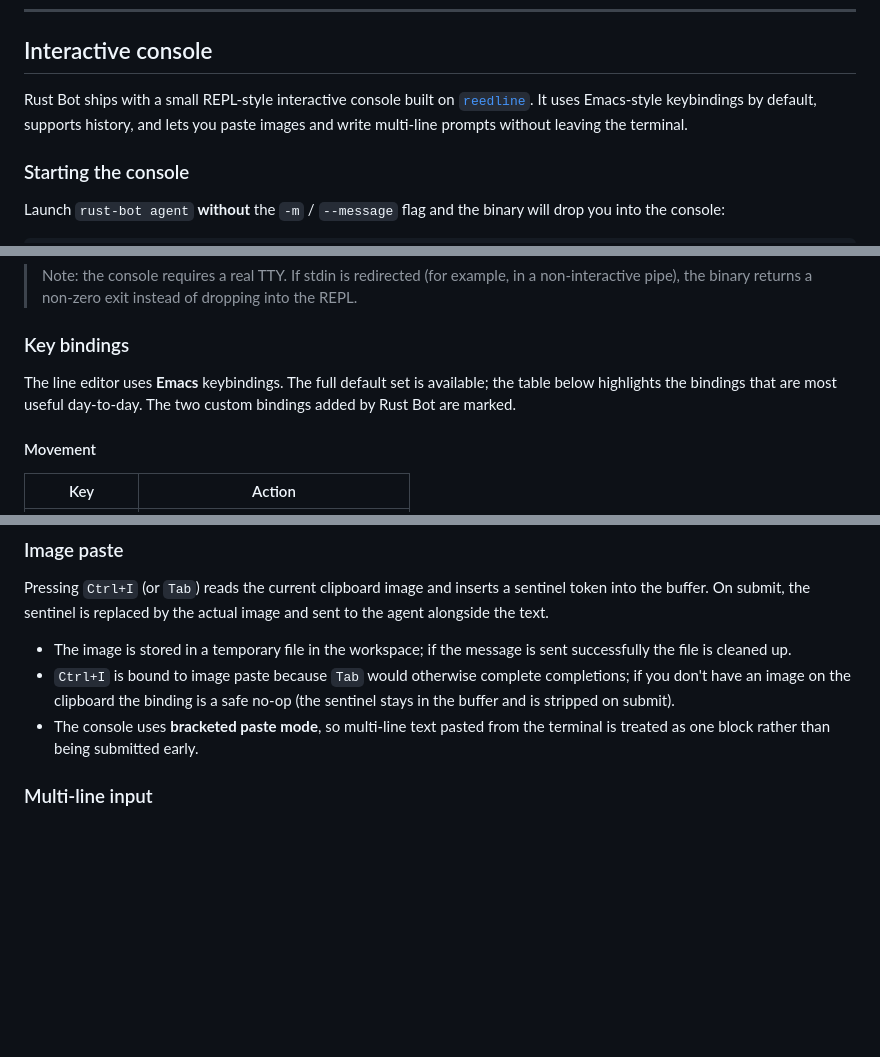
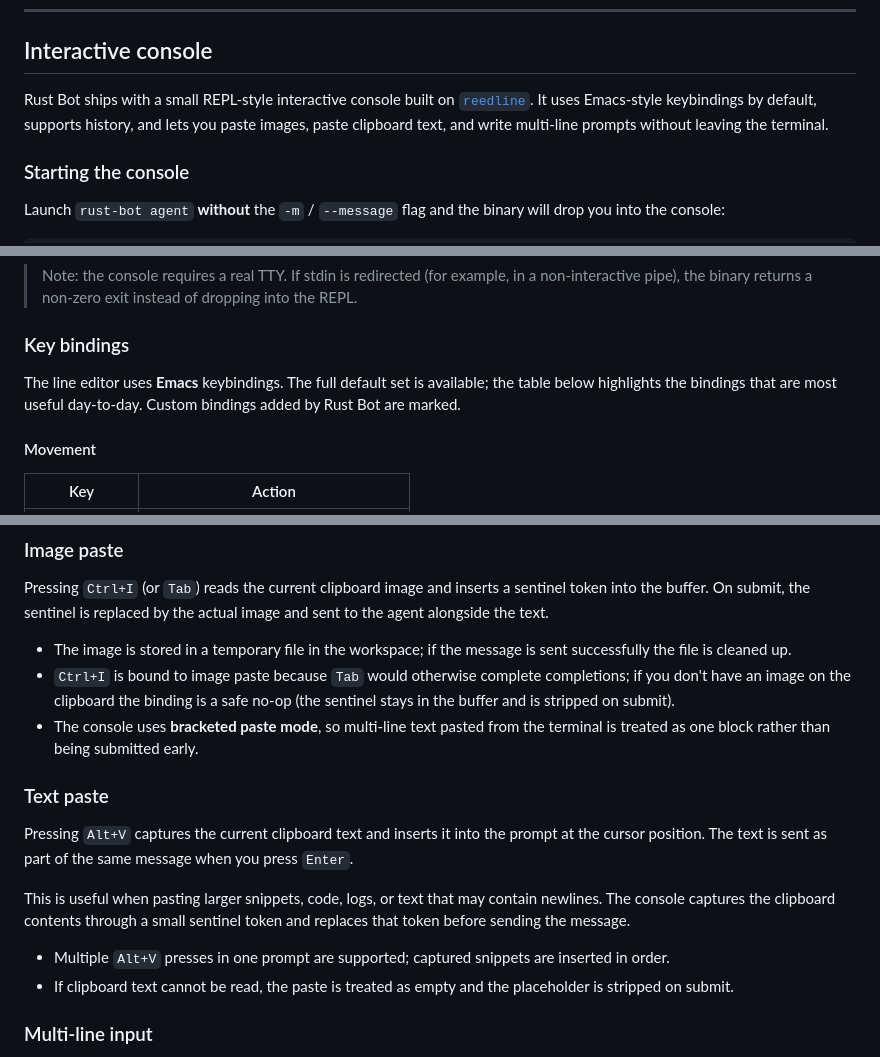
Before and after one commit to onepointconsulting/rust-bot, a Markdown page: README.md, 3 parts joined by grey strips. GitHub-like rendering; blank space fills up the shorter version.

Commit message:
Added infos about Alt+V

```diff
--- a/README.md
+++ b/README.md
@@ -150,7 +150,7 @@ cargo build -r
 
 ## Interactive console
 
-Rust Bot ships with a small REPL-style interactive console built on [`reedline`](https://github.com/nushell/reedline). It uses Emacs-style keybindings by default, supports history, and lets you paste images and write multi-line prompts without leaving the terminal.
+Rust Bot ships with a small REPL-style interactive console built on [`reedline`](https://github.com/nushell/reedline). It uses Emacs-style keybindings by default, supports history, and lets you paste images, paste clipboard text, and write multi-line prompts without leaving the terminal.
 
 ### Starting the console
 
@@ -166,7 +166,7 @@ A short banner is printed, showing the logo and the available shortcuts. Then th
 
 ### Key bindings
 
-The line editor uses **Emacs** keybindings. The full default set is available; the table below highlights the bindings that are most useful day-to-day. The two custom bindings added by Rust Bot are marked.
+The line editor uses **Emacs** keybindings. The full default set is available; the table below highlights the bindings that are most useful day-to-day. Custom bindings added by Rust Bot are marked.
 
 #### Movement
 
@@ -228,6 +229,15 @@ Pressing `Ctrl+I` (or `Tab`) reads the current clipboard image and inserts a sen
 - The image is stored in a temporary file in the workspace; if the message is sent successfully the file is cleaned up.
 - `Ctrl+I` is bound to image paste because `Tab` would otherwise complete completions; if you don't have an image on the clipboard the binding is a safe no-op (the sentinel stays in the buffer and is stripped on submit).
 - The console uses **bracketed paste mode**, so multi-line text pasted from the terminal is treated as one block rather than being submitted early.
+
+### Text paste
+
+Pressing `Alt+V` captures the current clipboard text and inserts it into the prompt at the cursor position. The text is sent as part of the same message when you press `Enter`.
+
+This is useful when pasting larger snippets, code, logs, or text that may contain newlines. The console captures the clipboard contents through a small sentinel token and replaces that token before sending the message.
+
+- Multiple `Alt+V` presses in one prompt are supported; captured snippets are inserted in order.
+- If clipboard text cannot be read, the paste is treated as empty and the placeholder is stripped on submit.
 
 ### Multi-line input
 
```
Also changed, not shown: other parts of README.md (+1 -0 lines).
